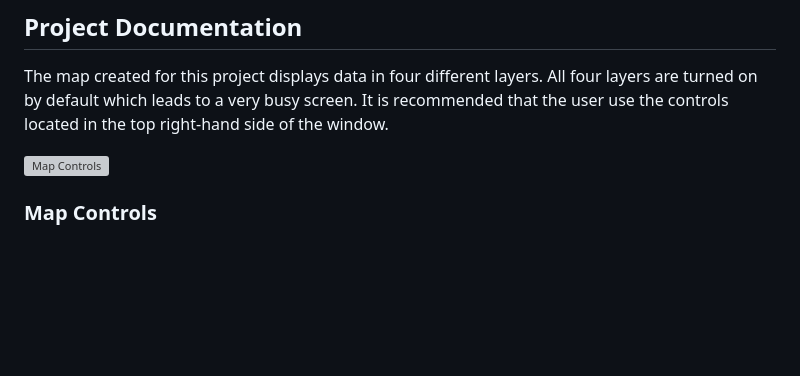
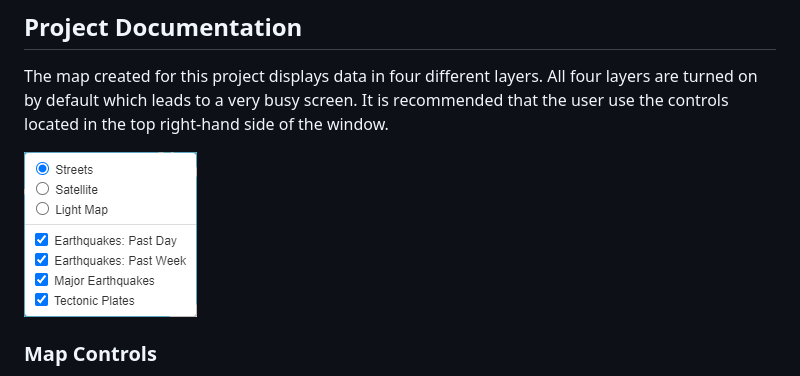
Before and after one commit to d1c/Mapping_Earthquakes, a Markdown page: README.md, the part around the change. Drawn GitHub-style; pictures changed too: resources/map_controls.png (added); blank space fills up the shorter version; grey boxes are pictures that could not be loaded.

Commit message:
Fixing link to map_controls image

```diff
--- a/README.md
+++ b/README.md
@@ -9,7 +9,7 @@ This project uses JavaScript, Leaflet and D3 to display earthquake data availabl
 
 The map created for this project displays data in four different layers. All four layers are turned on by default which leads to a very busy screen. It is recommended that the user use the controls located in the top right-hand side of the window.
 
-![Map Controls](/tree/main/Earthquake_Challenge/statis/resources/map_controls.png)
+![Map Controls](/resources/map_controls.png)
 
 ### Map Controls
 * Map Type - Only One Option can be Selected.
```
